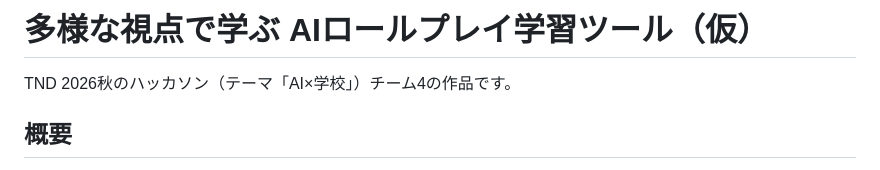
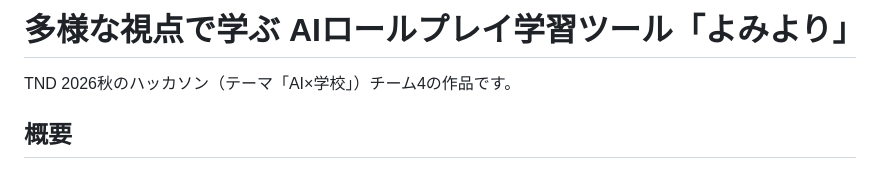
Before and after one commit to makun212/fall-hackathon-team4, a Markdown page: README.md, the part around the change. GitHub-like rendering.

Commit message:
Update project title in README.md

```diff
--- a/README.md
+++ b/README.md
@@ -1,4 +1,4 @@
-# 多様な視点で学ぶ AIロールプレイ学習ツール（仮）
+# 多様な視点で学ぶ AIロールプレイ学習ツール「よみより」
 
 TND 2026秋のハッカソン（テーマ「AI×学校」）チーム4の作品です。
 
```
